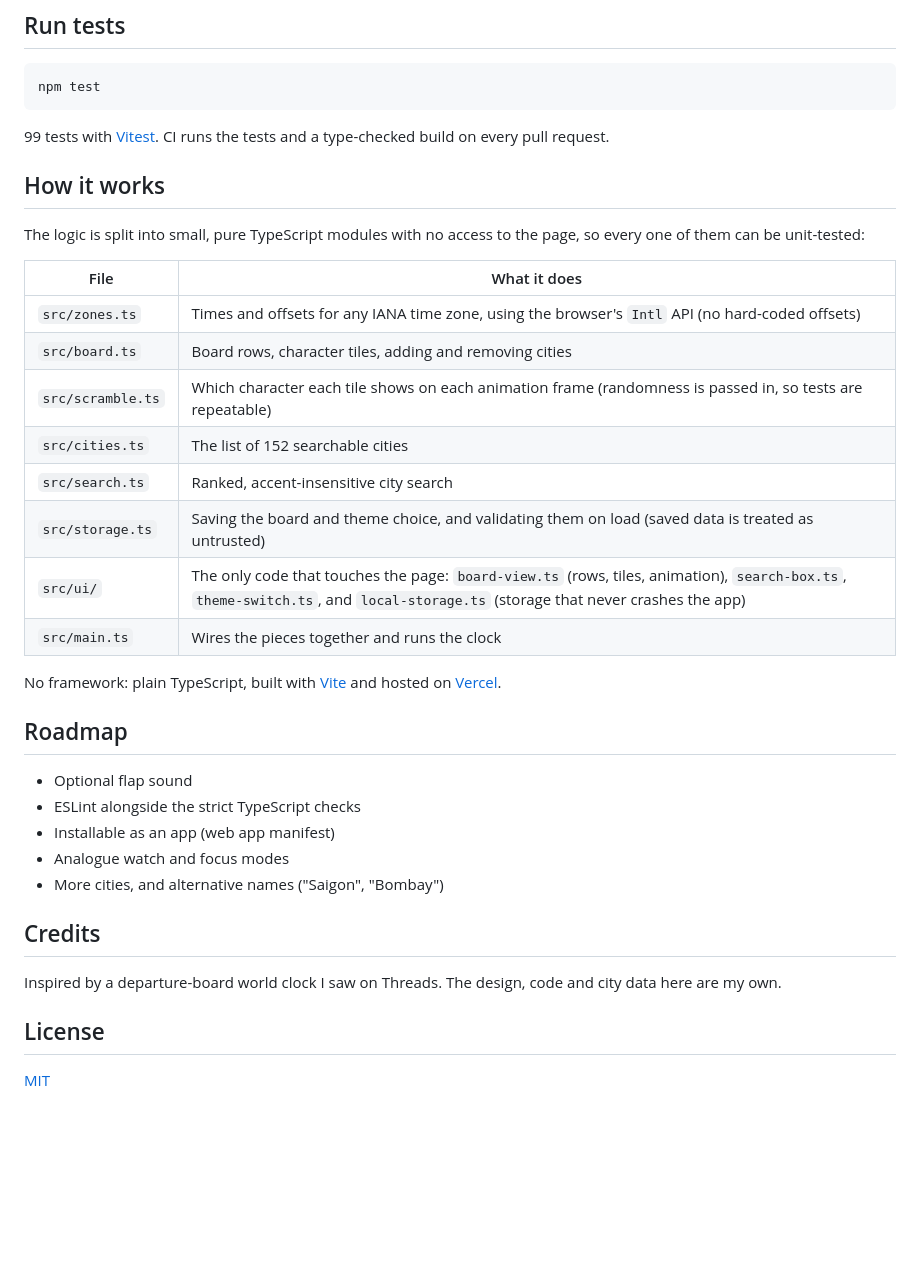
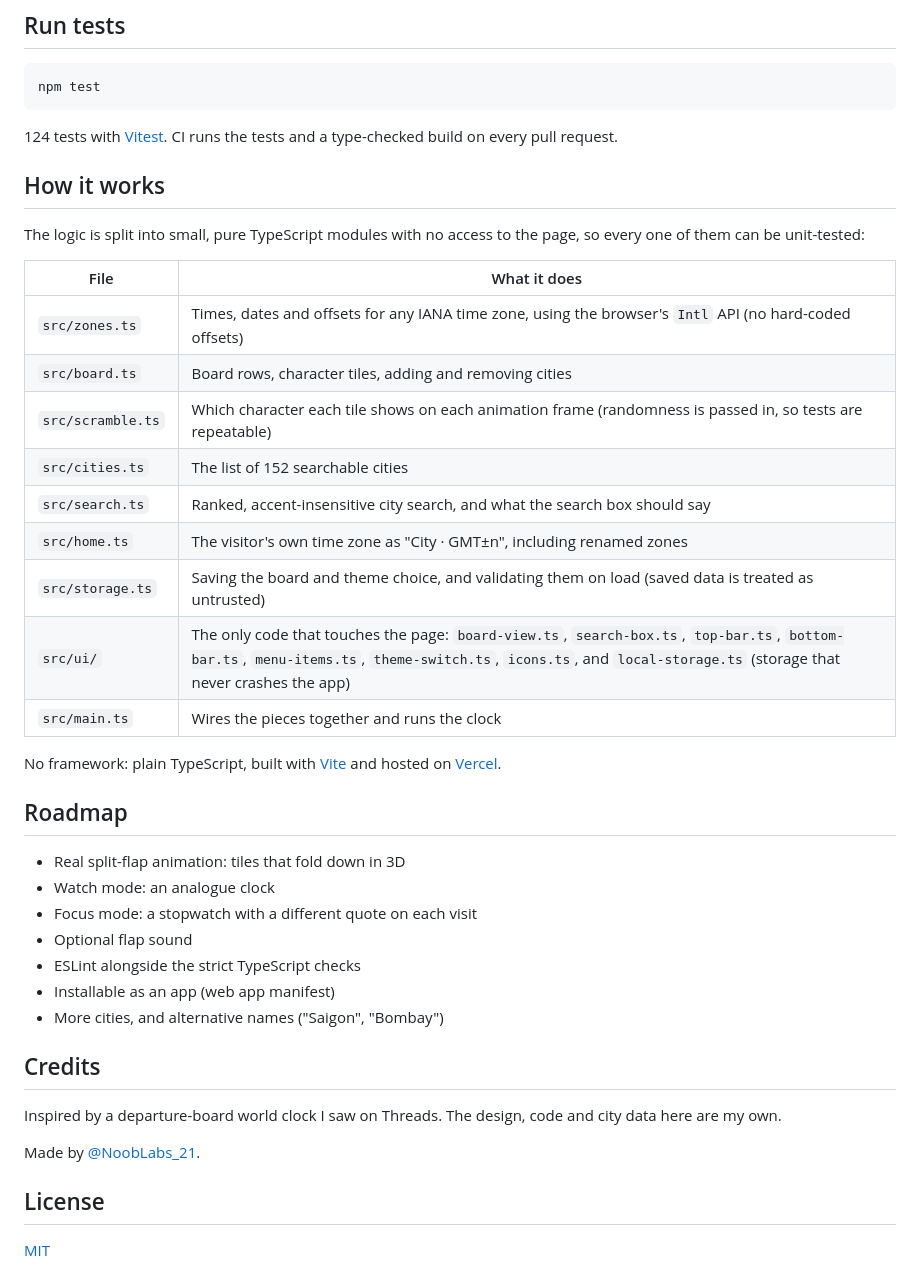
Before and after one commit to Nathani21/zoneboard, a Markdown page: README.md, the part around one of its changes. Drawn GitHub-style; blank space fills up the shorter version.

````diff
--- a/README.md
+++ b/README.md
@@ -42,7 +45,7 @@ Then open http://localhost:5173.
 npm test
 ```
 
-99 tests with [Vitest](https://vitest.dev). CI runs the tests and a type-checked build on every pull request.
+124 tests with [Vitest](https://vitest.dev). CI runs the tests and a type-checked build on every pull request.
 
 ## How it works
 
@@ -50,29 +53,34 @@ The logic is split into small, pure TypeScript modules with no access to the pag
 
 | File | What it does |
 |---|---|
-| `src/zones.ts` | Times and offsets for any IANA time zone, using the browser's `Intl` API (no hard-coded offsets) |
+| `src/zones.ts` | Times, dates and offsets for any IANA time zone, using the browser's `Intl` API (no hard-coded offsets) |
 | `src/board.ts` | Board rows, character tiles, adding and removing cities |
 | `src/scramble.ts` | Which character each tile shows on each animation frame (randomness is passed in, so tests are repeatable) |
 | `src/cities.ts` | The list of 152 searchable cities |
-| `src/search.ts` | Ranked, accent-insensitive city search |
+| `src/search.ts` | Ranked, accent-insensitive city search, and what the search box should say |
+| `src/home.ts` | The visitor's own time zone as "City · GMT±n", including renamed zones |
 | `src/storage.ts` | Saving the board and theme choice, and validating them on load (saved data is treated as untrusted) |
-| `src/ui/` | The only code that touches the page: `board-view.ts` (rows, tiles, animation), `search-box.ts`, `theme-switch.ts`, and `local-storage.ts` (storage that never crashes the app) |
+| `src/ui/` | The only code that touches the page: `board-view.ts`, `search-box.ts`, `top-bar.ts`, `bottom-bar.ts`, `menu-items.ts`, `theme-switch.ts`, `icons.ts`, and `local-storage.ts` (storage that never crashes the app) |
 | `src/main.ts` | Wires the pieces together and runs the clock |
 
 No framework: plain TypeScript, built with [Vite](https://vite.dev) and hosted on [Vercel](https://vercel.com).
 
 ## Roadmap
 
+- Real split-flap animation: tiles that fold down in 3D
+- Watch mode: an analogue clock
+- Focus mode: a stopwatch with a different quote on each visit
 - Optional flap sound
 - ESLint alongside the strict TypeScript checks
 - Installable as an app (web app manifest)
-- Analogue watch and focus modes
 - More cities, and alternative names ("Saigon", "Bombay")
 
 ## Credits
 
 Inspired by a departure-board world clock I saw on Threads. The design, code and city data here are my own.
 
+Made by [@NoobLabs_21](https://x.com/NoobLabs_21).
+
 ## License
 
 [MIT](LICENSE)
````
Also changed, not shown: other parts of README.md (+6 -3 lines), screenshot.png.
